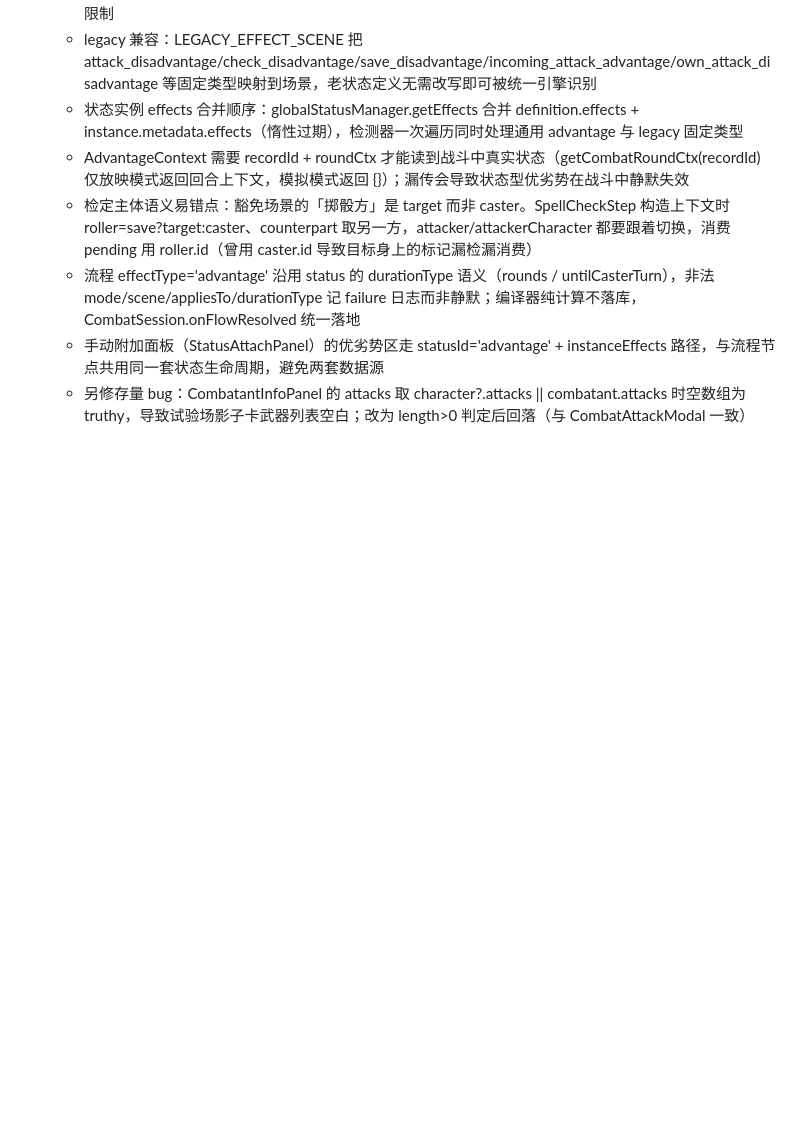
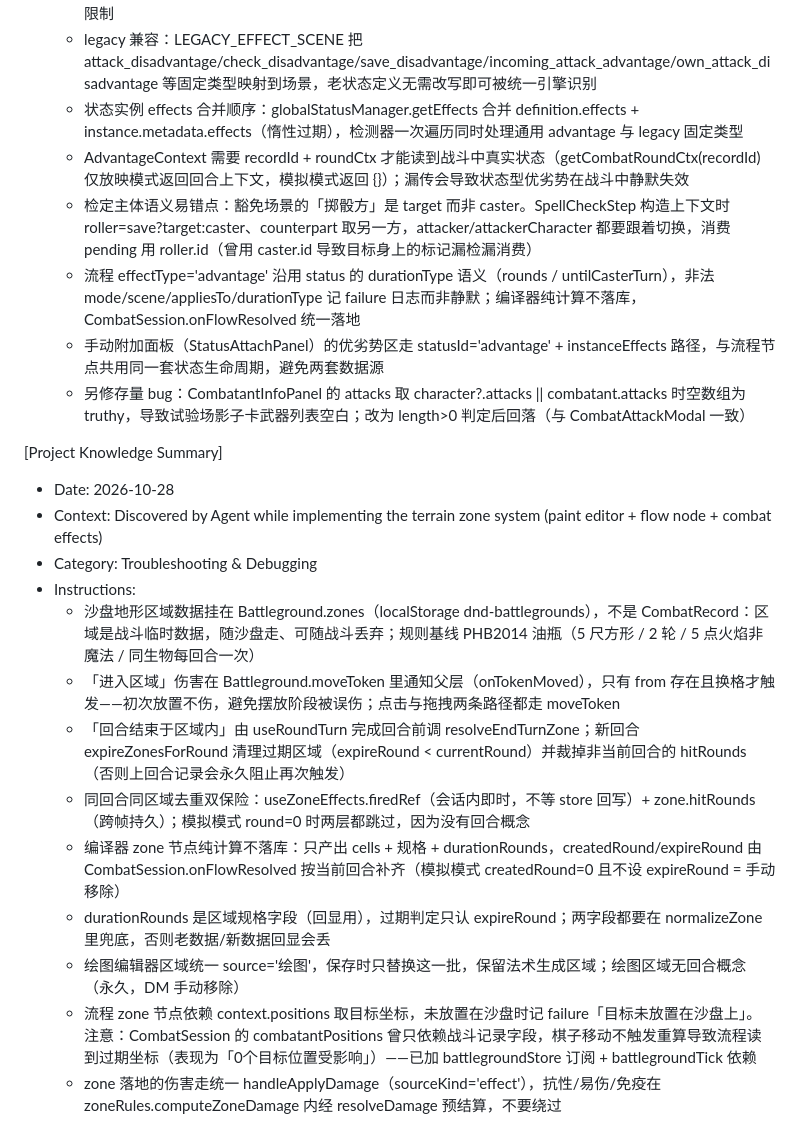
Before and after one commit to Romand0/DND-new, a Markdown page: .monkeycode/MEMORY.md, the part around the change. Drawn GitHub-style; blank space fills up the shorter version.

Commit message:
docs: MEMORY 记录区域系统实现要点与坐标过期踩坑 Co-authored-by: monkeycode-ai <monkeycode-ai@chaitin.com>

```diff
--- a/.monkeycode/MEMORY.md
+++ b/.monkeycode/MEMORY.md
@@ -121,3 +121,18 @@
   - 流程 effectType='advantage' 沿用 status 的 durationType 语义（rounds / untilCasterTurn），非法 mode/scene/appliesTo/durationType 记 failure 日志而非静默；编译器纯计算不落库，CombatSession.onFlowResolved 统一落地
   - 手动附加面板（StatusAttachPanel）的优劣势区走 statusId='advantage' + instanceEffects 路径，与流程节点共用同一套状态生命周期，避免两套数据源
   - 另修存量 bug：CombatantInfoPanel 的 attacks 取 character?.attacks || combatant.attacks 时空数组为 truthy，导致试验场影子卡武器列表空白；改为 length>0 判定后回落（与 CombatAttackModal 一致）
+
+[Project Knowledge Summary]
+- Date: 2026-10-28
+- Context: Discovered by Agent while implementing the terrain zone system (paint editor + flow node + combat effects)
+- Category: Troubleshooting & Debugging
+- Instructions:
+  - 沙盘地形区域数据挂在 Battleground.zones（localStorage dnd-battlegrounds），不是 CombatRecord：区域是战斗临时数据，随沙盘走、可随战斗丢弃；规则基线 PHB2014 油瓶（5 尺方形 / 2 轮 / 5 点火焰非魔法 / 同生物每回合一次）
+  - 「进入区域」伤害在 Battleground.moveToken 里通知父层（onTokenMoved），只有 from 存在且换格才触发——初次放置不伤，避免摆放阶段被误伤；点击与拖拽两条路径都走 moveToken
+  - 「回合结束于区域内」由 useRoundTurn 完成回合前调 resolveEndTurnZone；新回合 expireZonesForRound 清理过期区域（expireRound < currentRound）并裁掉非当前回合的 hitRounds（否则上回合记录会永久阻止再次触发）
+  - 同回合同区域去重双保险：useZoneEffects.firedRef（会话内即时，不等 store 回写）+ zone.hitRounds（跨帧持久）；模拟模式 round=0 时两层都跳过，因为没有回合概念
+  - 编译器 zone 节点纯计算不落库：只产出 cells + 规格 + durationRounds，createdRound/expireRound 由 CombatSession.onFlowResolved 按当前回合补齐（模拟模式 createdRound=0 且不设 expireRound = 手动移除）
+  - durationRounds 是区域规格字段（回显用），过期判定只认 expireRound；两字段都要在 normalizeZone 里兜底，否则老数据/新数据回显会丢
+  - 绘图编辑器区域统一 source='绘图'，保存时只替换这一批，保留法术生成区域；绘图区域无回合概念（永久，DM 手动移除）
+  - 流程 zone 节点依赖 context.positions 取目标坐标，未放置在沙盘时记 failure「目标未放置在沙盘上」。注意：CombatSession 的 combatantPositions 曾只依赖战斗记录字段，棋子移动不触发重算导致流程读到过期坐标（表现为「0个目标位置受影响」）——已加 battlegroundStore 订阅 + battlegroundTick 依赖
+  - zone 落地的伤害走统一 handleApplyDamage（sourceKind='effect'），抗性/易伤/免疫在 zoneRules.computeZoneDamage 内经 resolveDamage 预结算，不要绕过
```
